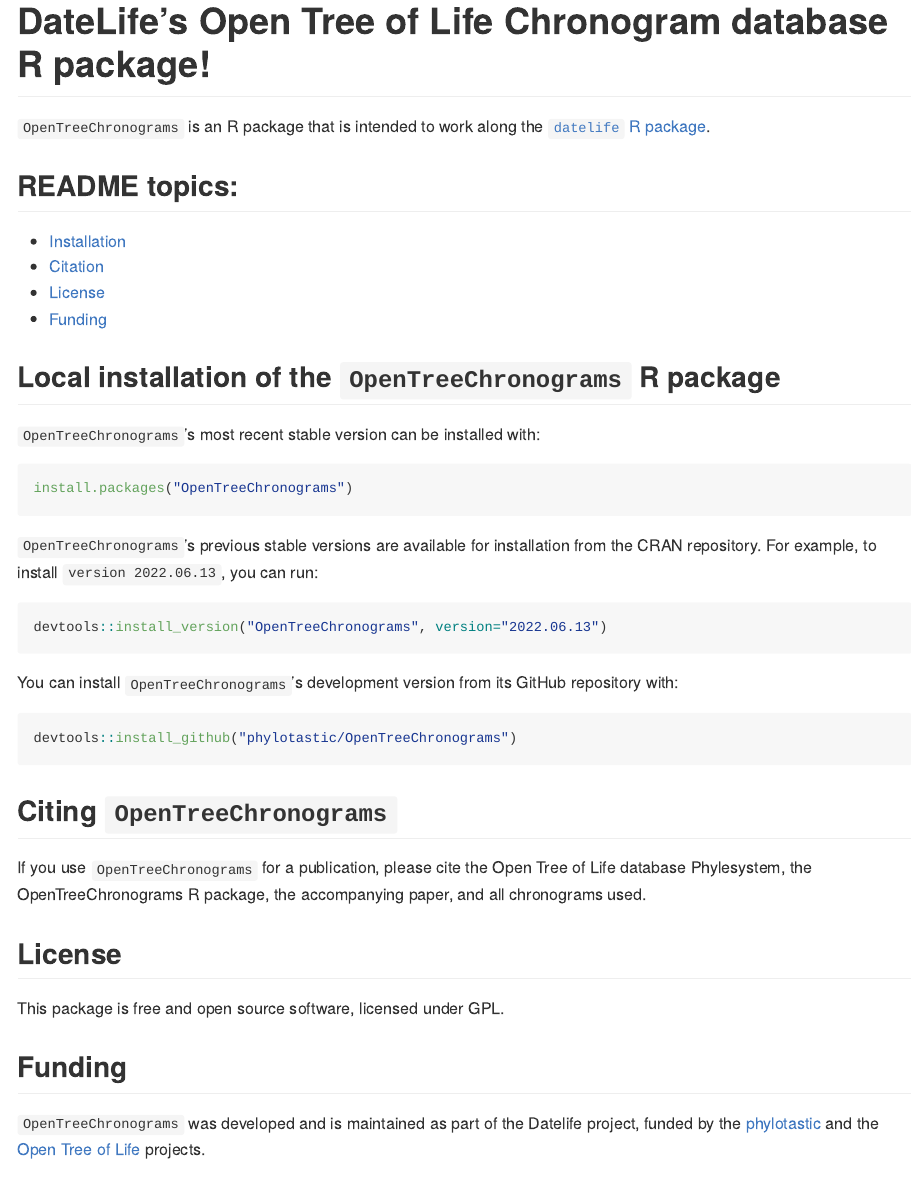
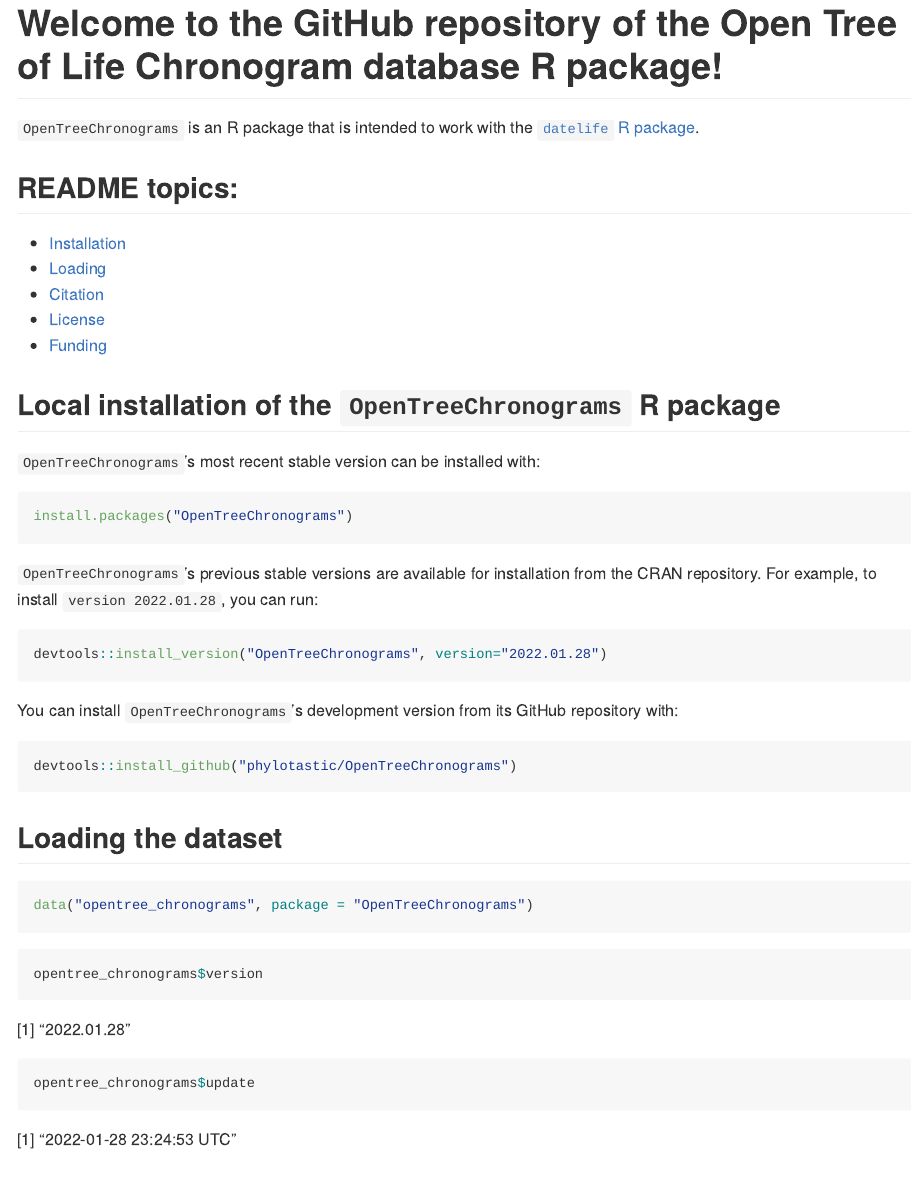
Before and after one commit to phylotastic/OpenTreeChronograms, an R Markdown document (README.Rmd): the page in a window 1100 px wide, from 80 px down before the commit and from 40 px down after it. Rendered offline with R 4.5, knitr and Pandoc, with nearby package versions; badge pictures from the web are left out.

Commit message:
travis, news, and updating readme

````diff
--- a/README.Rmd
+++ b/README.Rmd
@@ -13,8 +13,7 @@
   fig.path = "vignettes/figures/README-",
   out.width = "100%"
 )
-IS_README <- TRUE
-library(datelife)
+library(OpenTreeChronograms)
 if (!requireNamespace("versions")) {
   install.packages("versions")
 }
@@ -33,9 +32,9 @@
 [![NSF-0905606](https://img.shields.io/badge/NSF-0905606-white.svg)](https://nsf.gov/awardsearch/showAward?AWD_ID=0905606)
 [![NSF-1458572](https://img.shields.io/badge/NSF-1458572-white.svg)](https://nsf.gov/awardsearch/showAward?AWD_ID=1458572)
 
-# Welcome to the GitHub repository of DateLife's Open Tree of Life Chronogram database R package!
+# Welcome to the GitHub repository of the Open Tree of Life Chronogram database R package!
 
-`OpenTreeChronograms` is an R package that is intended to work along the
+`OpenTreeChronograms` is an R package that is intended to work with the
 [`datelife` R package](http://phylotastic.org/datelife/index.html).
 
 
@@ -43,6 +42,7 @@
 ## README topics:
 
 - [Installation](#local)
+- [Loading](#loading)
 - [Citation](#citing)
 - [License](#license)
 - [Funding](#funding)
@@ -56,10 +56,10 @@
 ```
 
 `OpenTreeChronograms`'s previous stable versions are available for installation from the CRAN repository.
-For example, to install `version 2022.06.13`, you can run:
+For example, to install `version 2022.01.28`, you can run:
 
 ```{r eval = FALSE}
-devtools::install_version("OpenTreeChronograms", version="2022.06.13")
+devtools::install_version("OpenTreeChronograms", version="2022.01.28")
 ```
 
 You can install `OpenTreeChronograms`'s development version from its GitHub repository with:
@@ -68,9 +68,21 @@
 devtools::install_github("phylotastic/OpenTreeChronograms")
 ```
 
+## Loading the dataset
+
+```{r, eval = FALSE}
+data("opentree_chronograms", package = "OpenTreeChronograms")
+```
+
+```{r, eval = TRUE}
+opentree_chronograms$version
+opentree_chronograms$update
+```
+
+
 ## Citing `OpenTreeChronograms`
 
-If you use `OpenTreeChronograms` for a publication, please cite the Open Tree of Life database Phylesystem, the OpenTreeChronograms R package, the accompanying paper, and all chronograms used.
+If you use `OpenTreeChronograms` for a publication, please cite the Open Tree of Life database Phylesystem, the `OpenTreeChronograms` R package, the accompanying paper, and all chronograms used.
 
 ## License
 
````
Also changed, not shown: NEWS.md (added, +5 -0 lines), R/opentree_chronograms.R (+6 -6 lines), README.md, data/opentree_chronograms.rda, README.Rmd (4 more changed lines), 5 other files.
